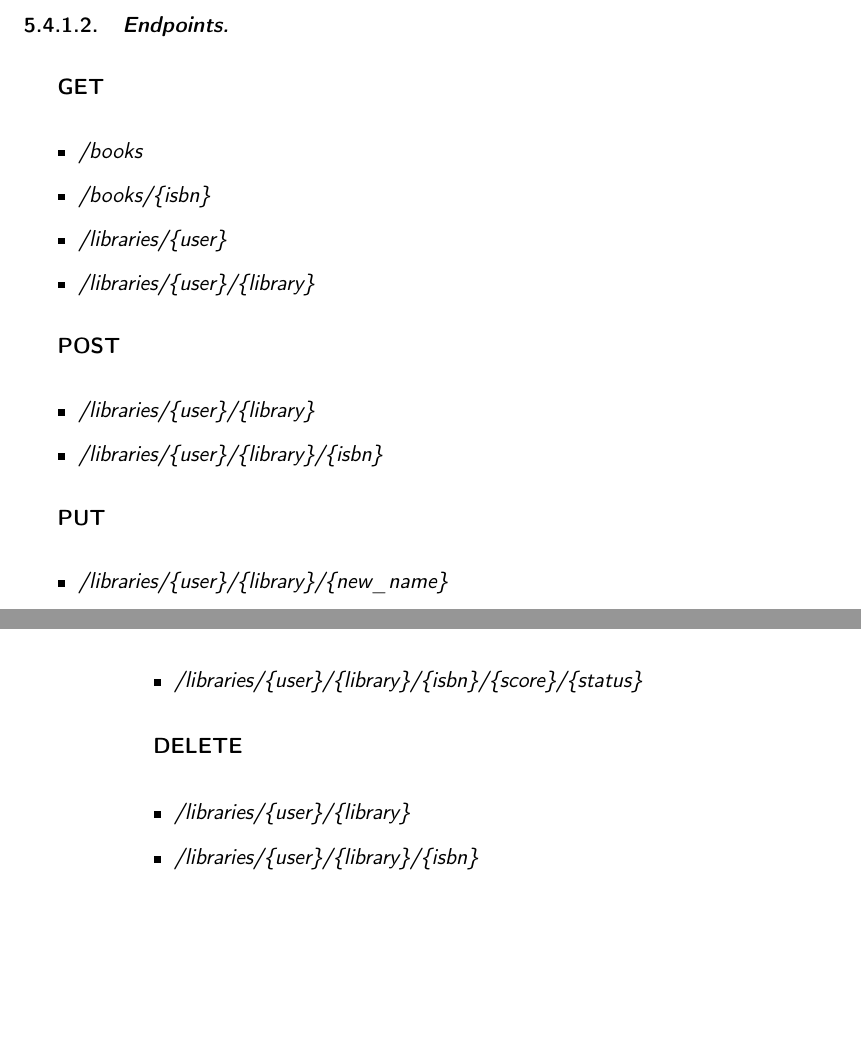
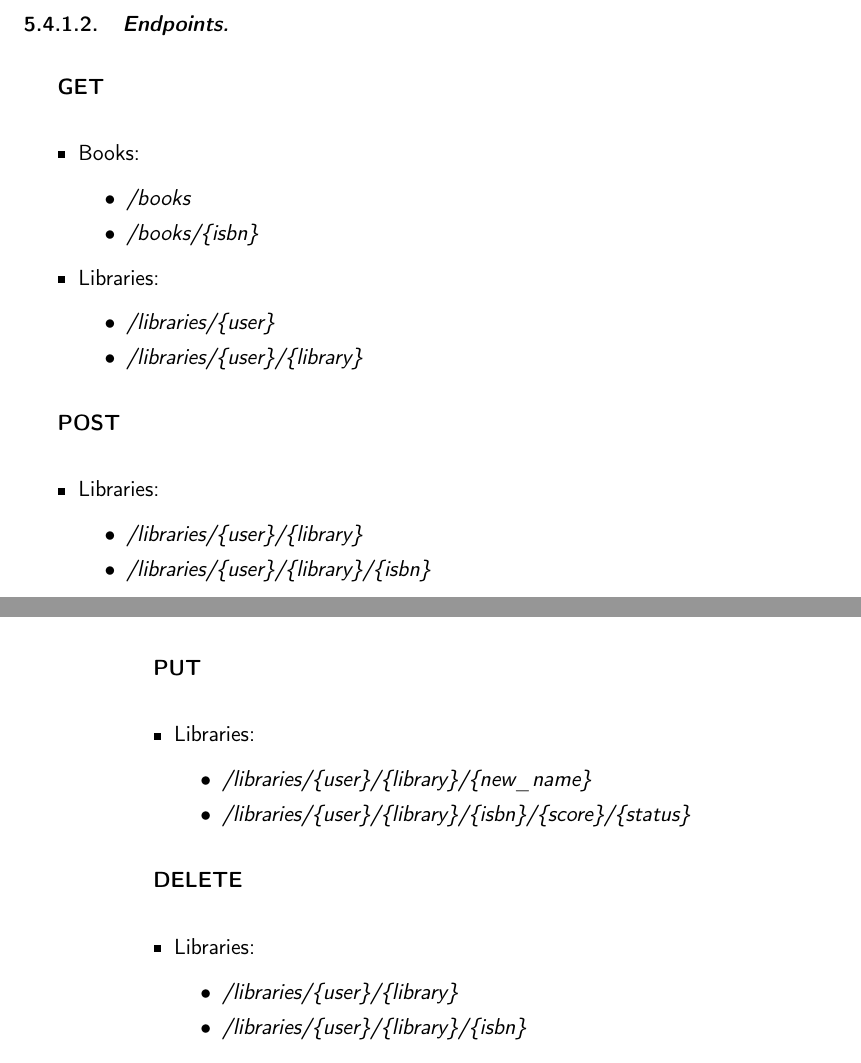
Before and after one commit to Anglepi/My-Many-Reads, a LaTeX book (docs/tex/proyecto.tex, which reads docs/tex/secciones/05_implementacion.tex): two parts of pages 55 and 56 of 59, joined at a grey line, cut so that both start at the same text, the shorter picture padded with empty space. Compiled offline with pdfLaTeX.

Commit message:
#47 #48 SPLIT endpoints by entity

```diff
--- a/docs/tex/secciones/05_implementacion.tex
+++ b/docs/tex/secciones/05_implementacion.tex
@@ -252,28 +252,43 @@ Esto para mi supuso bastante ahorro de trabajo, pues para comprobar manualmente
 
 \textbf{GET}
 \begin{itemize}
+    \item Books:
+    \begin{itemize}
         \item \textit{/books}
         \item \textit{/books/\{isbn\}}
+    \end{itemize}
+    \item Libraries:
+    \begin{itemize}
         \item \textit{/libraries/\{user\}}
         \item \textit{/libraries/\{user\}/\{library\}}
+    \end{itemize}
 \end{itemize}
 
 \textbf{POST}
 \begin{itemize}
+    \item Libraries:
+    \begin{itemize}
         \item \textit{/libraries/\{user\}/\{library\}}
         \item \textit{/libraries/\{user\}/\{library\}/\{isbn\}}
+    \end{itemize}
 \end{itemize}
 
 \textbf{PUT}
 \begin{itemize}
+    \item Libraries:
+    \begin{itemize}
         \item \textit{/libraries/\{user\}/\{library\}/\{new\_name\}}
         \item \textit{/libraries/\{user\}/\{library\}/\{isbn\}/\{score\}/\{status\}}
+    \end{itemize}
 \end{itemize}
 
 \textbf{DELETE}
 \begin{itemize}
+    \item Libraries:
+    \begin{itemize}
         \item \textit{/libraries/\{user\}/\{library\}}
         \item \textit{/libraries/\{user\}/\{library\}/\{isbn\}}
+    \end{itemize}
 \end{itemize}
 
 Cosas de la representación de un libro y:
```
Lines whose indentation alone changed are shown as unchanged.
